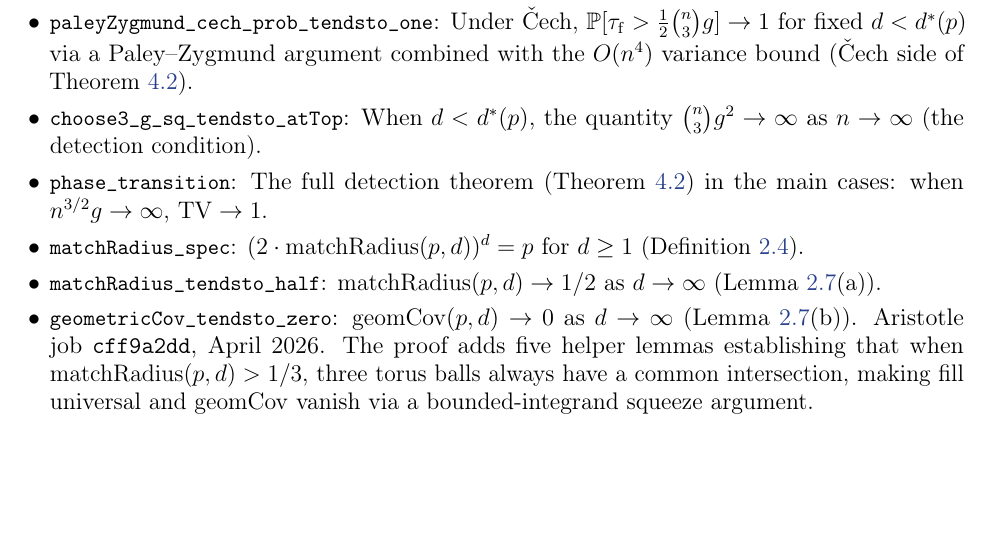
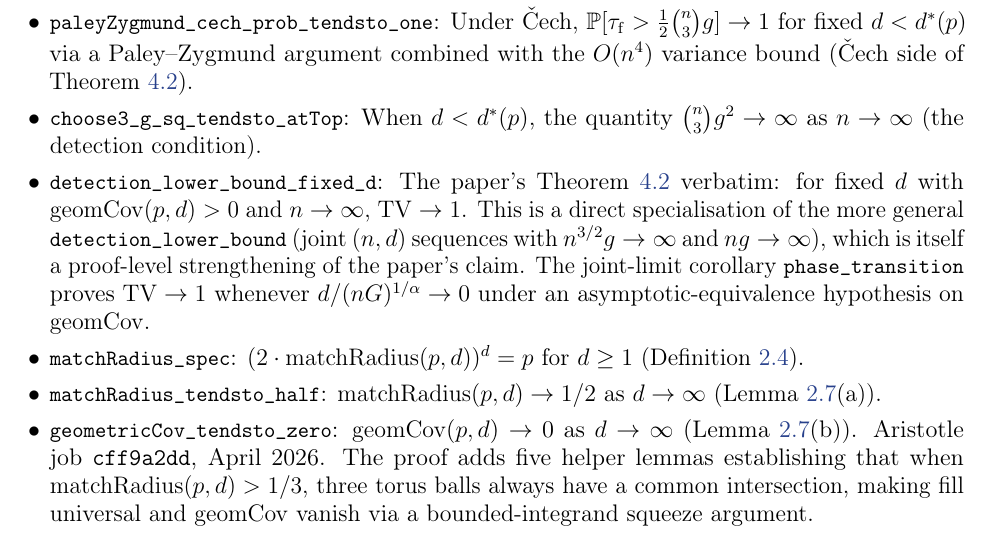
Before and after one commit to davidcagoh/simplicial-latent-geometry, a LaTeX paper (my_theorems/paper.tex): part of page 11 of 13, cut so that both start at the same text, the shorter picture padded with empty space. Compiled offline with pdfLaTeX.

Commit message:
feat: cherry-pick Aristotle Jobs A/B/C; resolve OQ-10; add detection_lower_bound_fixed_d
Job A (ef4bf1ac): fill cechDoublySigned_triangle_integral + edgeProduct_integral_bounded'.
Job B (e9270000): fill vertex_sharing_indepFun' via extract_vertices + factor_coord_diffs helpers.
Job C (986efbdd): fill cech_complement_prob_bound + chebyshev_ratio_tendsto_zero + paleyZygmund_cech_prob_tendsto_one; adds new hypothesis hNG : n*g -> inf throughout (resolves OQ-10); adds derive_hNG helper; tightens phase_transition's hbeyond to d/(n*G)^(1/alpha) -> 0.

Post-cherry-pick cleanup:
- drop unused hd : dSeq -> inf hypothesis from paleyZygmund + detection_lower_bound
- add detection_lower_bound_fixed_d — exact match for paper Thm 4.2 (fixed d, n -> inf)
- update paper pointer at line 592 and Appendix A catalog

Verification:
- lake build: 8029 jobs, 0 errors
- #print axioms on all main-chain theorems: [propext, Classical.choice, Quot.sound] only (no sorryAx)
- sorry count: 9 -> 3 (all remaining are dead Strategy 1 code, not in active chain)
- paper.tex compiles clean, 18 Lean pointers resolve to sorry-free lemmas

```diff
--- a/my_theorems/paper.tex
+++ b/my_theorems/paper.tex
@@ -840,8 +840,15 @@ The following results carry complete, sorry-free Lean~4 proofs.
 \item \lean{choose3\_g\_sq\_tendsto\_atTop}: When $d < d^*(p)$, the quantity
   $\binom{n}{3}g^2\to\infty$ as $n\to\infty$ (the detection condition).
 
-\item \lean{phase\_transition}: The full detection theorem (Theorem~\ref{thm:detection})
-  in the main cases: when $n^{3/2}g\to\infty$, $\TV\to 1$.
+\item \lean{detection\_lower\_bound\_fixed\_d}: The paper's Theorem~\ref{thm:detection}
+  verbatim: for fixed $d$ with $\geomCov(p,d)>0$ and $n\to\infty$, $\TV\to 1$.
+  This is a direct specialisation of the more general
+  \lean{detection\_lower\_bound} (joint $(n,d)$ sequences with
+  $n^{3/2}g\to\infty$ and $n g\to\infty$), which is itself a proof-level
+  strengthening of the paper's claim. The joint-limit corollary
+  \lean{phase\_transition} proves $\TV\to 1$ whenever
+  $d/(nG)^{1/\alpha}\to 0$ under an asymptotic-equivalence hypothesis on
+  $\geomCov$.
 
 \item \lean{matchRadius\_spec}: $(2\cdot\matchR(p,d))^d = p$ for $d\geq 1$
   (Definition~\ref{def:matchradius}).
```
Also changed, not shown: my_theorems/paper.tex (2 more changed lines), 1 other file.
